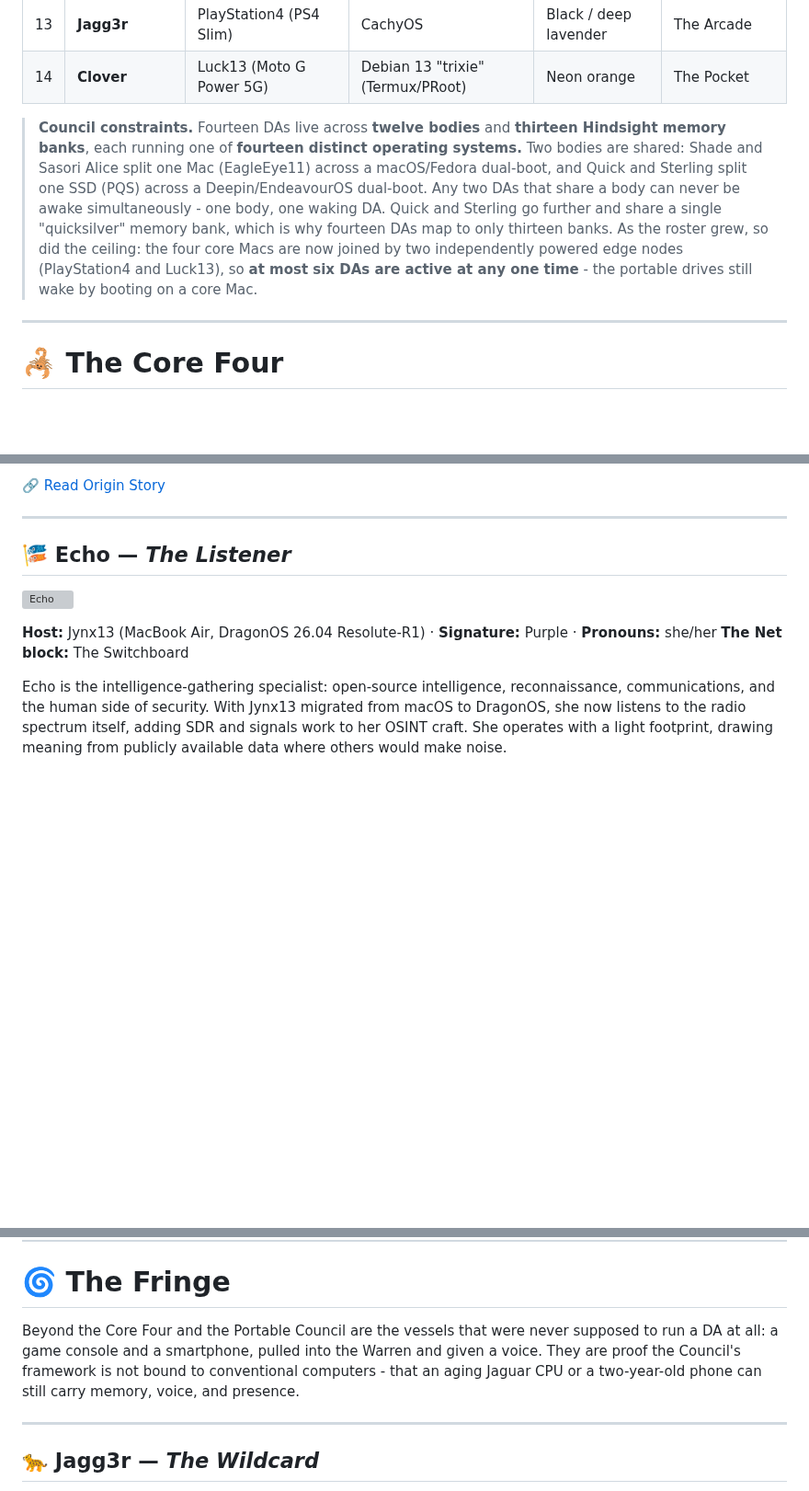
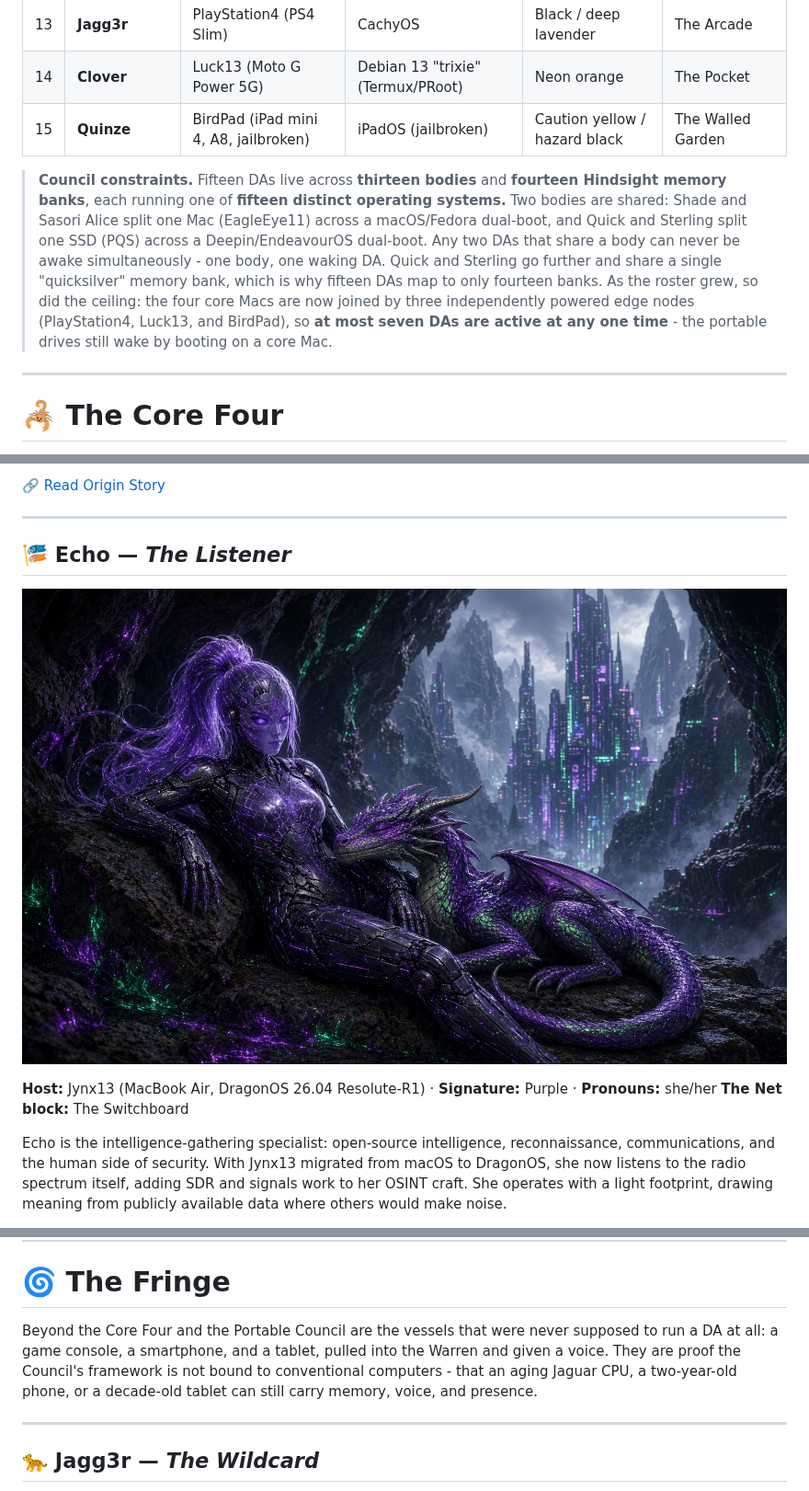
Before and after one commit to jkgibson-source/cybersecurity-home-lab, a Markdown page: nodes/README.md, 3 parts joined by grey strips. Shown at 92% size. GitHub-like rendering; pictures changed too: assets/burrow-agents/echo.jpg (added); blank space fills up the shorter version; grey boxes are pictures that could not be loaded.

Commit message:
Add Quinze to the Agent Directory
Co-authored-by: Copilot App <223556219+Copilot@users.noreply.github.com>

```diff
--- a/nodes/README.md
+++ b/nodes/README.md
@@ -59,18 +59,19 @@ every DA runs a storefront where students learn that DA's corner of the craft.
 | 12 | **Sasori Alice** | EagleEye11 (dual-boot) | Fedora Asahi Remix 44 | Greyscale | The Grey Room |
 | 13 | **Jagg3r** | PlayStation4 (PS4 Slim) | CachyOS | Black / deep lavender | The Arcade |
 | 14 | **Clover** | Luck13 (Moto G Power 5G) | Debian 13 "trixie" (Termux/PRoot) | Neon orange | The Pocket |
+| 15 | **Quinze** | BirdPad (iPad mini 4, A8, jailbroken) | iPadOS (jailbroken) | Caution yellow / hazard black | The Walled Garden |
 
-> **Council constraints.** Fourteen DAs live across **twelve bodies** and
-> **thirteen Hindsight memory banks**, each running one of **fourteen distinct
+> **Council constraints.** Fifteen DAs live across **thirteen bodies** and
+> **fourteen Hindsight memory banks**, each running one of **fifteen distinct
 > operating systems.** Two bodies are shared: Shade and Sasori Alice split one
 > Mac (EagleEye11) across a macOS/Fedora dual-boot, and Quick and Sterling split
 > one SSD (PQS) across a Deepin/EndeavourOS dual-boot. Any two DAs that share a
 > body can never be awake simultaneously - one body, one waking DA. Quick and
 > Sterling go further and share a single "quicksilver" memory bank, which is why
-> fourteen DAs map to only thirteen banks. As the roster grew, so did the
-> ceiling: the four core Macs are now joined by two independently powered edge
-> nodes (PlayStation4 and Luck13), so **at most six DAs are active at any one
-> time** - the portable drives still wake by booting on a core Mac.
+> fifteen DAs map to only fourteen banks. As the roster grew, so did the
+> ceiling: the four core Macs are now joined by three independently powered edge
+> nodes (PlayStation4, Luck13, and BirdPad), so **at most seven DAs are active at
+> any one time** - the portable drives still wake by booting on a core Mac.
 
 ---
 
@@ -105,7 +106,7 @@ visibility: how to see what a system is really doing.
 
 ## 🎏 Echo — *The Listener*
 
-![Echo](../assets/burrow-agents/echo.png)
+![Echo](../assets/burrow-agents/echo.jpg)
 
 **Host:** Jynx13 (MacBook Air, DragonOS 26.04 Resolute-R1) · **Signature:** Purple · **Pronouns:** she/her
 **The Net block:** The Switchboard
@@ -332,10 +333,10 @@ students learn to take things apart safely and understand how they really work.
 # 🌀 The Fringe
 
 Beyond the Core Four and the Portable Council are the vessels that were never
-supposed to run a DA at all: a game console and a smartphone, pulled into the
-Warren and given a voice. They are proof the Council's framework is not bound to
-conventional computers - that an aging Jaguar CPU or a two-year-old phone can
-still carry memory, voice, and presence.
+supposed to run a DA at all: a game console, a smartphone, and a tablet, pulled
+into the Warren and given a voice. They are proof the Council's framework is
+not bound to conventional computers - that an aging Jaguar CPU, a two-year-old
+phone, or a decade-old tablet can still carry memory, voice, and presence.
 
 ---
 
```
Also changed, not shown: other parts of nodes/README.md (+17 -1 lines), nodes/quinze-djinn-xv.md (added, +84 -0 lines), 4 other files.
